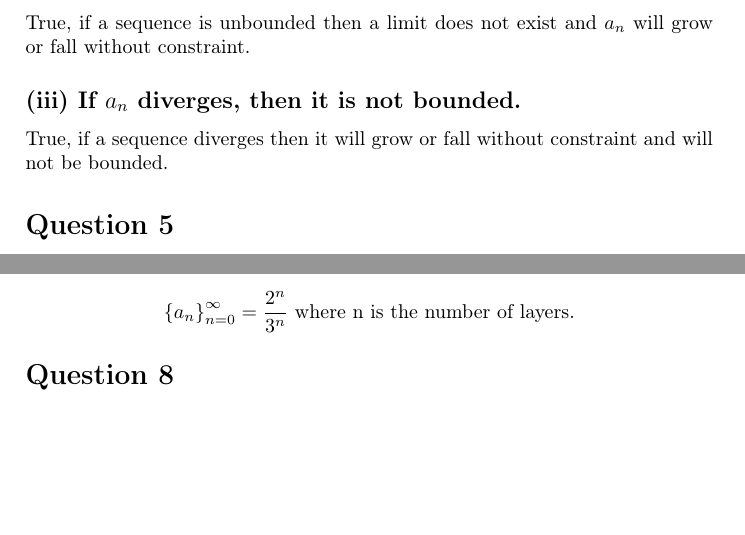
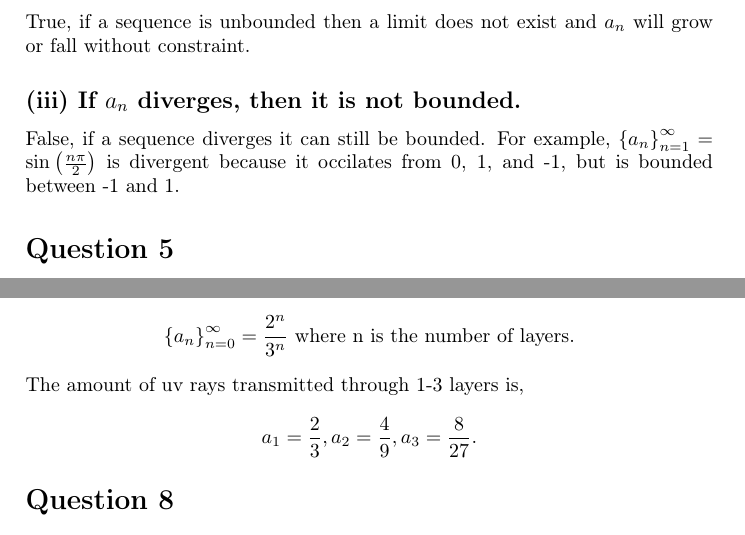
Before and after one commit to yawnbo/latexnotes, a LaTeX document (current/calc3/quizes/q1/q1.tex, which reads current/calc3/quizes/q1/q3.tex): two parts of pages 3 and 5 of 5, joined at a grey line, cut so that both start at the same text, the shorter picture padded with empty space. Compiled offline with pdfLaTeX.

Commit message:
revisions q1

```diff
--- a/current/calc3/quizes/q1/q3.tex
+++ b/current/calc3/quizes/q1/q3.tex
@@ -16,7 +16,7 @@ False, we can have sequences such as $ \left\{ a_n \right\} _{ n=1 }^{ \infty }=
 \subsection*{(ii) If $ a_n $ is not bounded, then it diverges.}%
 True, if a sequence is unbounded then a limit does not exist and $ a_n $ will grow or fall without constraint.
 \subsection*{(iii) If $ a_n $ diverges, then it is not bounded.}%
-True, if a sequence diverges then it will grow or fall without constraint and will not be bounded.
+False, if a sequence diverges it can still be bounded. For example, $ \left\{ a_n \right\} _{ n=1 }^{ \infty }=\sin^{  } \left( \frac{ n \pi }{ 2 } \right)  $ is divergent because it occilates from 0, 1, and -1, but is bounded between -1 and 1.
 
 \section*{Question 5}%
 \[
@@ -71,6 +71,10 @@ We ignore $ L=-1 $ because it is not possible for $ a_n $ to be negative, so, we
 I first started with $ a_0 =1 \text{ and }a_n=a_{ n-1 }-\frac{ 1 }{ 3 } \left( a_{ n-1 } \right) \implies a_n= \frac{ 2a_{ n-1 } }{ 3 } $, but then wrote out a few terms and realized it could be written with just \[
 \left\{ a_n \right\} _{ n=0 }^{ \infty }= \frac{ 2^{ n } }{ 3^{ n } }\text{ where n is the number of layers}
 .\]
+The amount of uv rays transmitted through 1-3 layers is,
+\[
+a_1 = \frac{ 2 }{ 3 } , a_2 = \frac{ 4 }{ 9 } , a_3 = \frac{ 8 }{ 27 }
+.\]
 \section*{Question 8}%
 \paragraph{Give an example of divergent sequences $ \left\{ a_n \right\}  $ and $ \left\{ b_n \right\}  $ such that $ \left\{ a_n + b_n \right\}  $ converges. }
 \[
```
